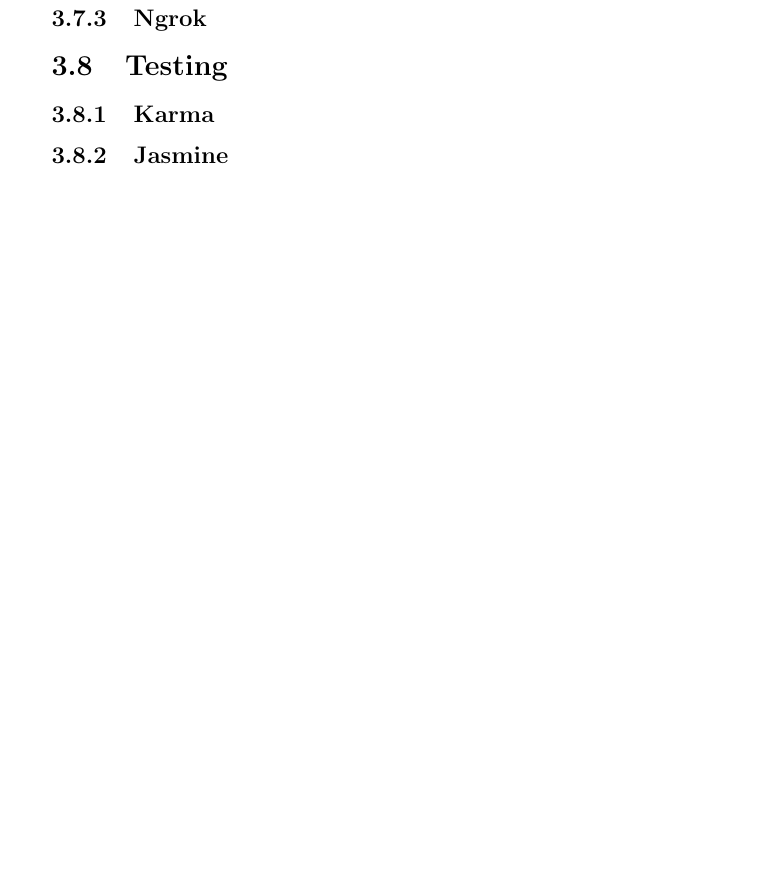
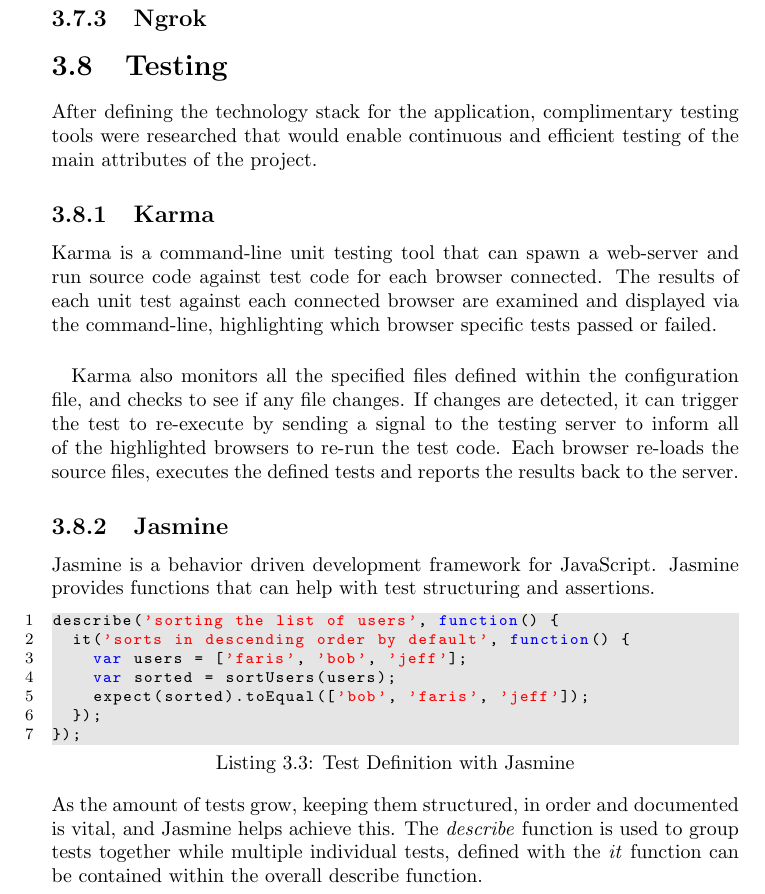
Before and after one commit to farisNassif/UniLodge, a LaTeX thesis (dissertation/main.tex, which reads dissertation/techreview.tex): part of page 33 of 41, cut so that both start at the same text, the shorter picture padded with empty space. Compiled offline with pdfLaTeX.

Commit message:
Testing section in tech review concluded

```diff
--- a/dissertation/techreview.tex
+++ b/dissertation/techreview.tex
@@ -318,5 +318,25 @@
 \subsection{Ngrok}
 
 \section{Testing}
+After defining the technology stack for the application, complimentary testing tools were researched that would enable continuous and efficient testing of the main attributes of the project.
+
 \subsection{Karma}
+Karma is a command-line unit testing tool that can spawn a web-server and run source code against test code for each browser connected. The results of each unit test against each connected browser are examined and displayed via the command-line, highlighting which browser specific tests passed or failed.
+
+\paragraph{}
+Karma also monitors all the specified files defined within the configuration file, and checks to see if any file changes. If changes are detected, it can trigger the test to re-execute by sending a signal to the testing server to inform all of the highlighted browsers to re-run the test code. Each browser re-loads the source files, executes the defined tests and reports the results back to the server.
+
 \subsection{Jasmine}
+Jasmine is a behavior driven development framework for JavaScript. Jasmine provides functions that can help with test structuring and assertions.
+
+\begin{lstlisting}[caption=Test Definition with Jasmine]
+describe('sorting the list of users', function() {
+  it('sorts in descending order by default', function() {
+    var users = ['faris', 'bob', 'jeff'];
+    var sorted = sortUsers(users);
+    expect(sorted).toEqual(['bob', 'faris', 'jeff']);
+  });
+});
+\end{lstlisting}
+
+As the amount of tests grow, keeping them structured, in order and documented is vital, and Jasmine helps achieve this. The \textit{describe} function is used to group tests together while multiple individual tests, defined with the \textit{it} function can be contained within the overall describe function.
```
Also changed, not shown: dissertation/images/karma.png (added).
